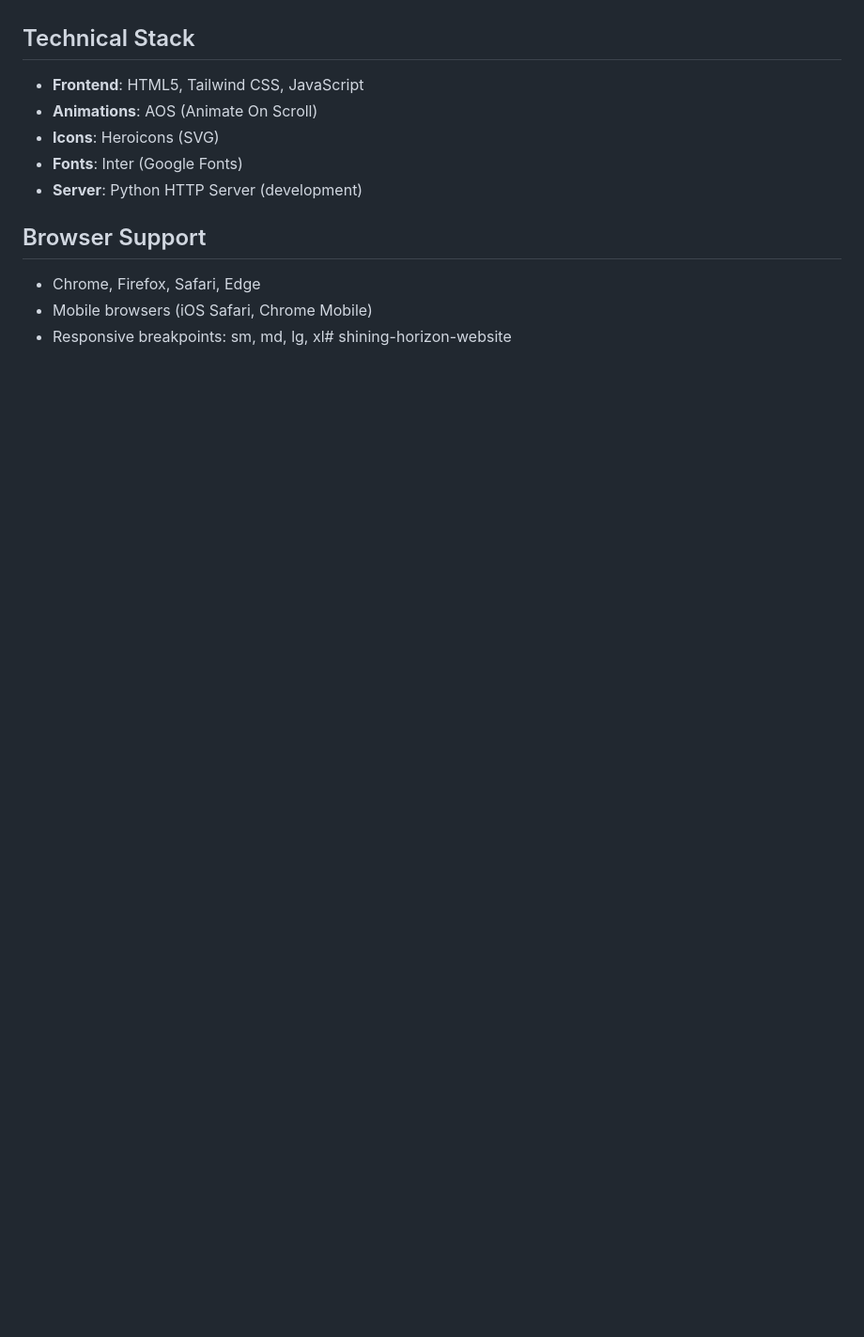
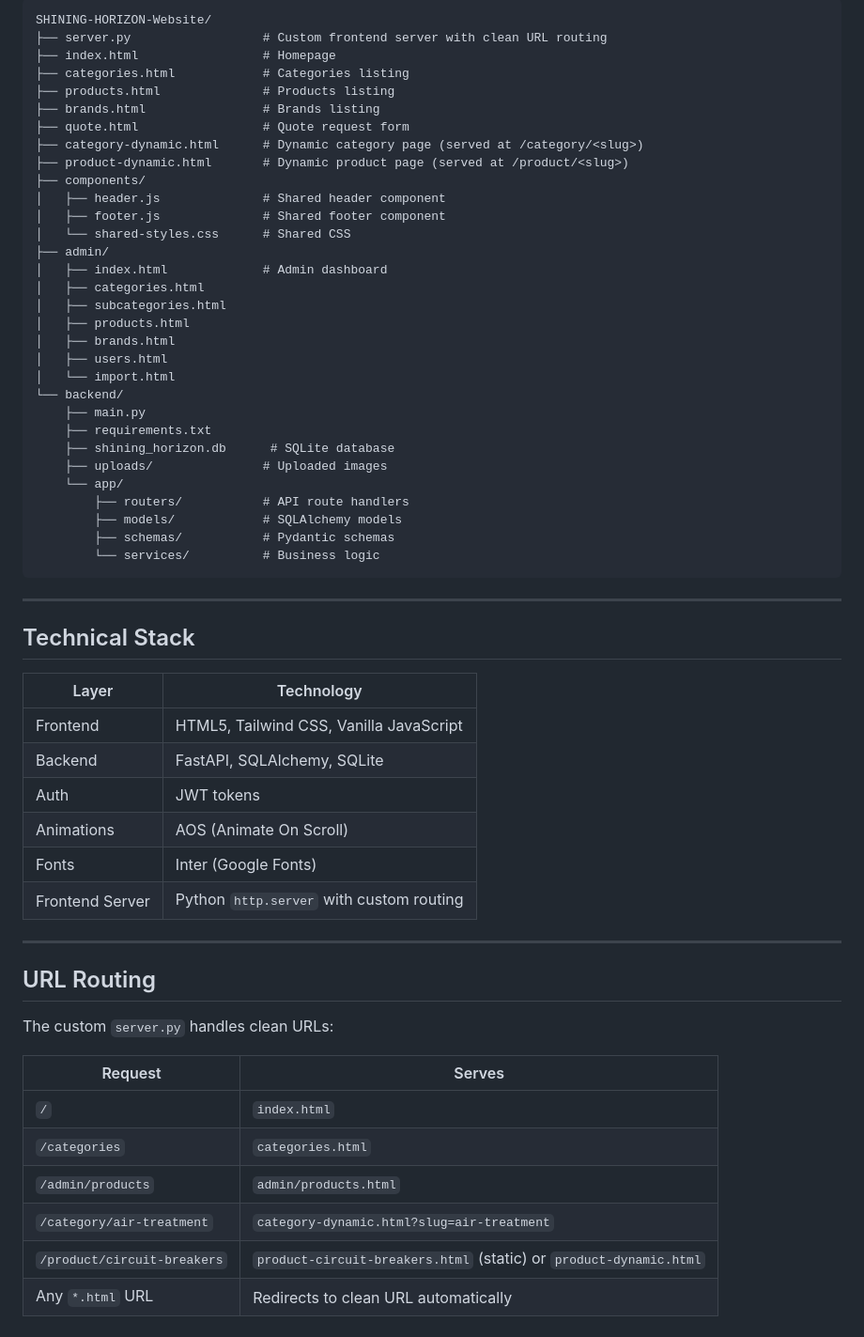
Before and after one commit to zainzaheer06/shining-horizon-website, a Markdown page: README.md, the part around one of its changes. Shown at 94% size. Rendered like a GitHub page; blank space fills up the shorter version.

````diff
--- a/README.md
+++ b/README.md
@@ -84,12 +87,61 @@ Complete industrial trading company website with product categories, detailed pr
+```
+SHINING-HORIZON-Website/
+├── server.py                  # Custom frontend server with clean URL routing
+├── index.html                 # Homepage
+├── categories.html            # Categories listing
+├── products.html              # Products listing
+├── brands.html                # Brands listing
+├── quote.html                 # Quote request form
+├── category-dynamic.html      # Dynamic category page (served at /category/<slug>)
+├── product-dynamic.html       # Dynamic product page (served at /product/<slug>)
+├── components/
+│   ├── header.js              # Shared header component
+│   ├── footer.js              # Shared footer component
+│   └── shared-styles.css      # Shared CSS
+├── admin/
+│   ├── index.html             # Admin dashboard
+│   ├── categories.html
+│   ├── subcategories.html
+│   ├── products.html
+│   ├── brands.html
+│   ├── users.html
+│   └── import.html
+└── backend/
+    ├── main.py
+    ├── requirements.txt
+    ├── shining_horizon.db      # SQLite database
+    ├── uploads/               # Uploaded images
+    └── app/
+        ├── routers/           # API route handlers
+        ├── models/            # SQLAlchemy models
+        ├── schemas/           # Pydantic schemas
+        └── services/          # Business logic
+```
+
+---
 
 ## Technical Stack
-- **Frontend**: HTML5, Tailwind CSS, JavaScript
-- **Animations**: AOS (Animate On Scroll)
-- **Icons**: Heroicons (SVG)
-- **Fonts**: Inter (Google Fonts)
-- **Server**: Python HTTP Server (development)
 
-## Browser Support
-- Chrome, Firefox, Safari, Edge
-- Mobile browsers (iOS Safari, Chrome Mobile)
-- Responsive breakpoints: sm, md, lg, xl# shining-horizon-website
+| Layer | Technology |
+|-------|-----------|
+| Frontend | HTML5, Tailwind CSS, Vanilla JavaScript |
+| Backend | FastAPI, SQLAlchemy, SQLite |
+| Auth | JWT tokens |
+| Animations | AOS (Animate On Scroll) |
+| Fonts | Inter (Google Fonts) |
+| Frontend Server | Python `http.server` with custom routing |
+
+---
+
+## URL Routing
+
+The custom `server.py` handles clean URLs:
+
+| Request | Serves |
+|---------|--------|
+| `/` | `index.html` |
+| `/categories` | `categories.html` |
+| `/admin/products` | `admin/products.html` |
+| `/category/air-treatment` | `category-dynamic.html?slug=air-treatment` |
+| `/product/circuit-breakers` | `product-circuit-breakers.html` (static) or `product-dynamic.html` |
+| Any `*.html` URL | Redirects to clean URL automatically |
````
Also changed, not shown: other parts of README.md (+73 -70 lines).
